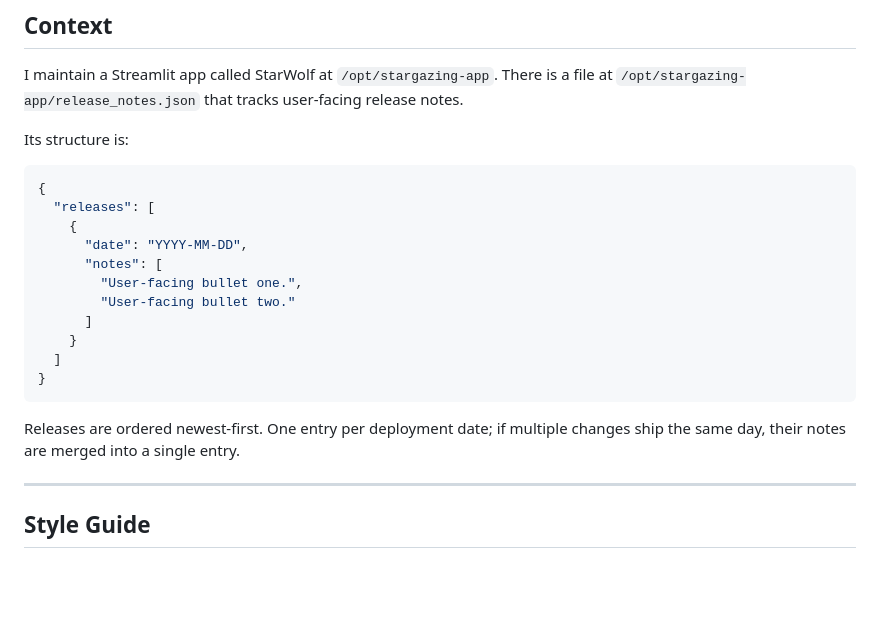
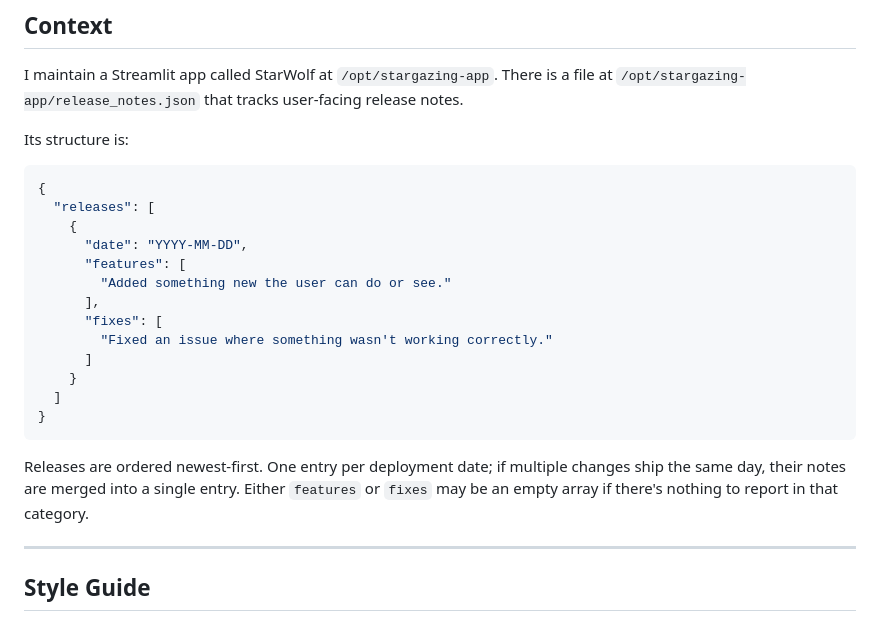
Before and after one commit to traviswolverton/starwolf, a Markdown page: phase3-maintenance-workflow.md, the part around the change. Rendered like a GitHub page; blank space fills up the shorter version.

````diff
--- a/phase3-maintenance-workflow.md
+++ b/phase3-maintenance-workflow.md
@@ -12,16 +12,18 @@ Its structure is:
   "releases": [
     {
       "date": "YYYY-MM-DD",
-      "notes": [
-        "User-facing bullet one.",
-        "User-facing bullet two."
+      "features": [
+        "Added something new the user can do or see."
+      ],
+      "fixes": [
+        "Fixed an issue where something wasn't working correctly."
       ]
     }
   ]
 }
 ```
 
-Releases are ordered newest-first. One entry per deployment date; if multiple changes ship the same day, their notes are merged into a single entry.
+Releases are ordered newest-first. One entry per deployment date; if multiple changes ship the same day, their notes are merged into a single entry. Either `features` or `fixes` may be an empty array if there's nothing to report in that category.
 
 ---
 
````
Also changed, not shown: README.md (+10 -8 lines).
